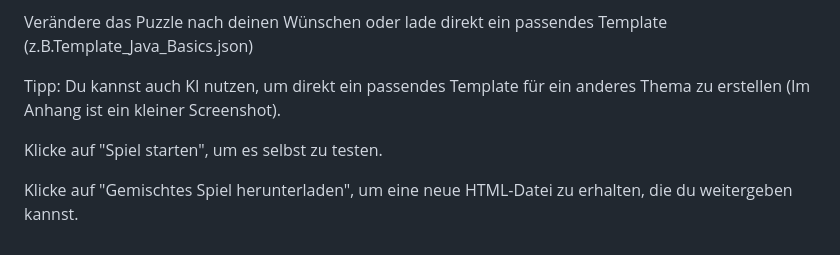
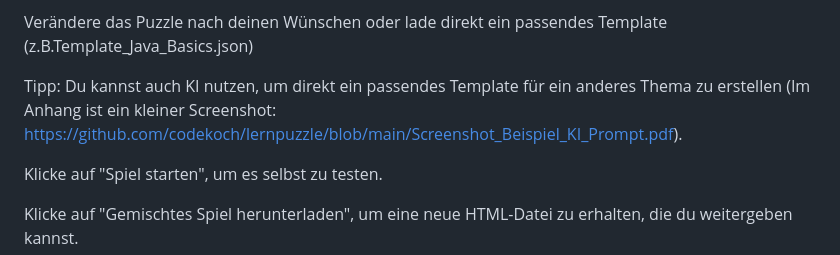
Before and after one commit to codekoch/lernpuzzle, a Markdown page: README.md, the part around the change. Drawn GitHub-style.

```diff
--- a/README.md
+++ b/README.md
@@ -6,7 +6,7 @@ Lade die Datei index.html herunter und öffne sie mit einem Browser.
 
 Verändere das Puzzle nach deinen Wünschen oder lade direkt ein passendes Template (z.B.Template_Java_Basics.json)
 
-Tipp: Du kannst auch KI nutzen, um direkt ein passendes Template für ein anderes Thema zu erstellen (Im Anhang ist ein kleiner Screenshot).
+Tipp: Du kannst auch KI nutzen, um direkt ein passendes Template für ein anderes Thema zu erstellen (Im Anhang ist ein kleiner Screenshot: https://github.com/codekoch/lernpuzzle/blob/main/Screenshot_Beispiel_KI_Prompt.pdf).
 
 Klicke auf "Spiel starten", um es selbst zu testen.
 
```
